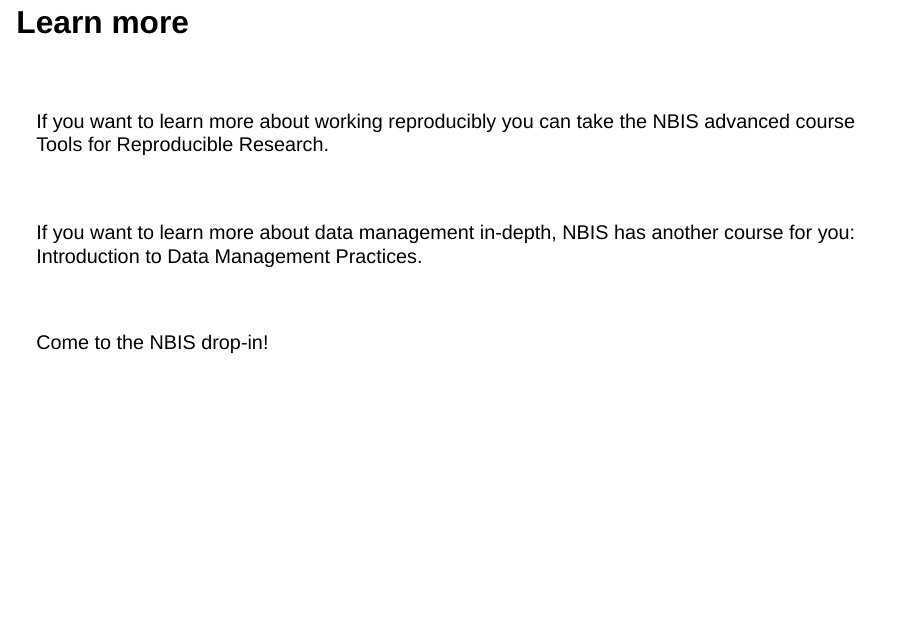
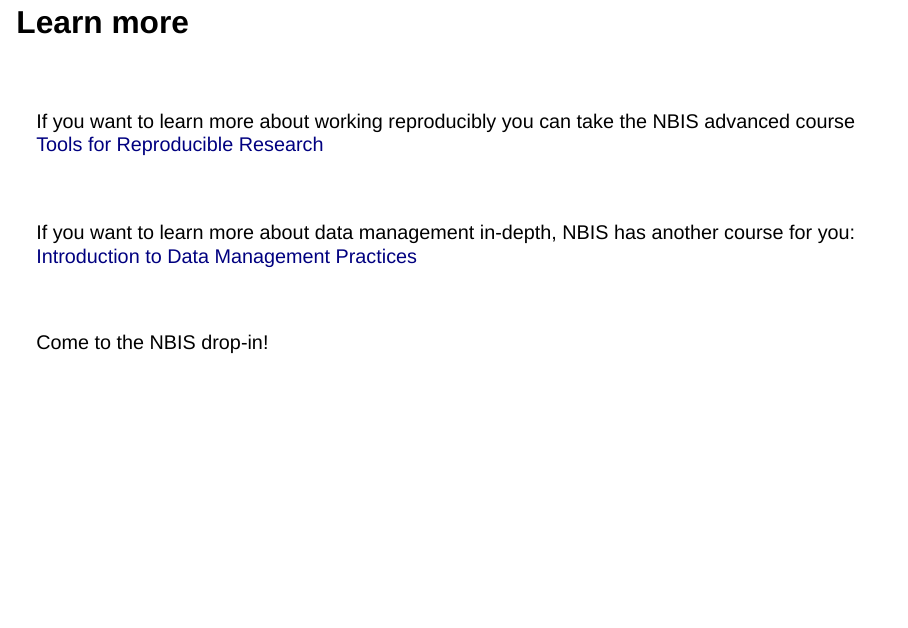
Before and after one commit to fasterius/nbis-phdap, a Quarto document (reproducible-research.qmd): page 28 of 30. Rendered offline with R 4.5, knitr and Pandoc in place of Quarto, with nearby package versions; drawn as Slidy slides in place of the format the file asks for.

Commit message:
Add course links

```diff
--- a/reproducible-research.qmd
+++ b/reproducible-research.qmd
@@ -562,12 +562,12 @@
 <br>
 
 If you want to learn more about working reproducibly you can take the NBIS
-advanced course [Tools for Reproducible Research]{.green}.
+advanced course [Tools for Reproducible Research](https://nbisweden.github.io/workshop-reproducible-research/)
 
 <br>
 
 If you want to learn more about data management in-depth, NBIS has another
-course for you: [Introduction to Data Management Practices]{.green}.
+course for you: [Introduction to Data Management Practices](https://uppsala.instructure.com/courses/91384)
 
 <br>
 
```
